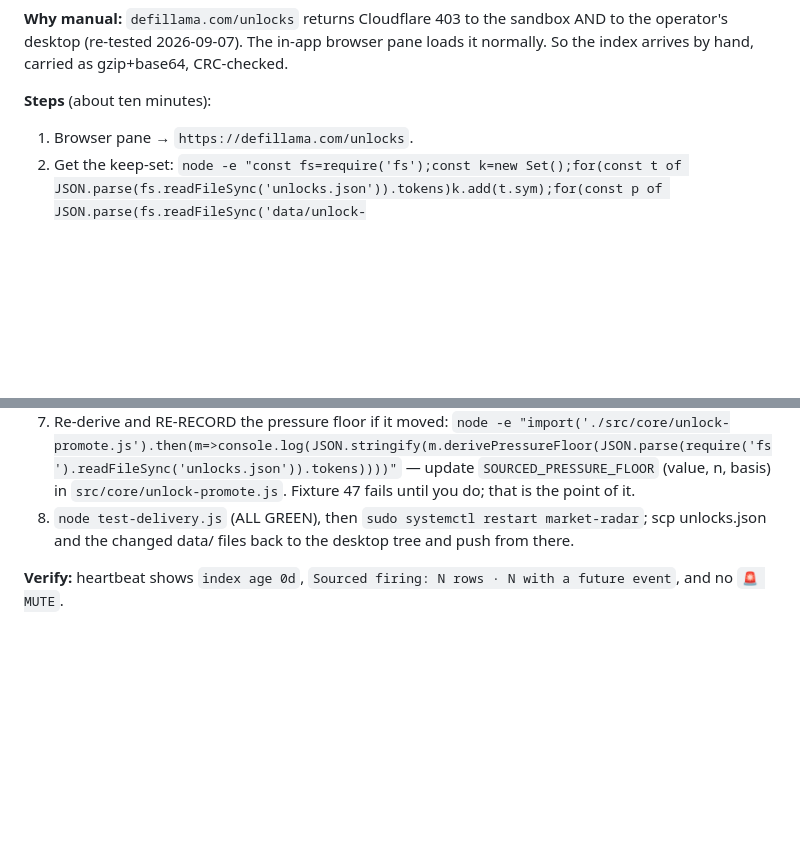
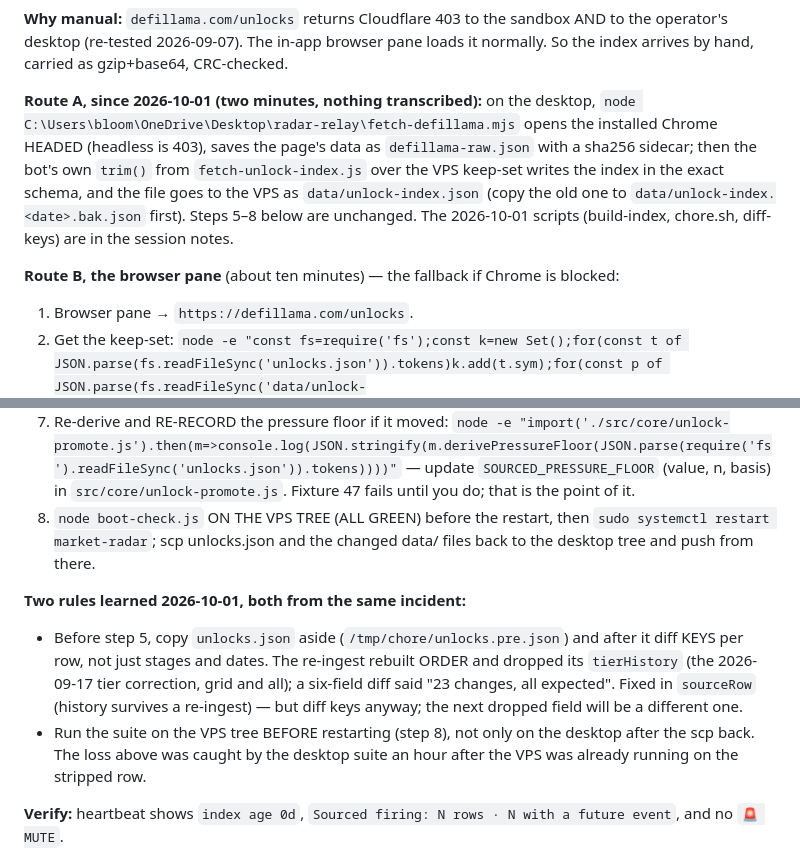
Before and after one commit to bloomstarbms/market-radar, a Markdown page: NEXT-SESSION.md, 2 parts joined by grey strips. Drawn GitHub-style; blank space fills up the shorter version.

Commit message:
v0.33.4 — chore 1 text: the headed-Chrome route, pre-chore copy + key diff, suite on the VPS before restart
Docs only; no bump, tag stays on v0.33.4.

Co-Authored-By: Claude Fable 5.1 <noreply@anthropic.com>

```diff
--- a/NEXT-SESSION.md
+++ b/NEXT-SESSION.md
@@ -171,7 +171,16 @@ wait for the siren if a session is happening anyway.
 the operator's desktop (re-tested 2026-09-07). The in-app browser pane loads it
 normally. So the index arrives by hand, carried as gzip+base64, CRC-checked.
 
-**Steps** (about ten minutes):
+**Route A, since 2026-10-01 (two minutes, nothing transcribed):** on the desktop,
+`node C:\Users\bloom\OneDrive\Desktop\radar-relay\fetch-defillama.mjs` opens the
+installed Chrome HEADED (headless is 403), saves the page's data as
+`defillama-raw.json` with a sha256 sidecar; then the bot's own `trim()` from
+`fetch-unlock-index.js` over the VPS keep-set writes the index in the exact schema,
+and the file goes to the VPS as `data/unlock-index.json` (copy the old one to
+`data/unlock-index.<date>.bak.json` first). Steps 5–8 below are unchanged. The
+2026-10-01 scripts (build-index, chore.sh, diff-keys) are in the session notes.
+
+**Route B, the browser pane** (about ten minutes) — the fallback if Chrome is blocked:
 
 1. Browser pane → `https://defillama.com/unlocks`.
 2. Get the keep-set:
@@ -195,8 +204,19 @@ normally. So the index arrives by hand, carried as gzip+base64, CRC-checked.
    `node -e "import('./src/core/unlock-promote.js').then(m=>console.log(JSON.stringify(m.derivePressureFloor(JSON.parse(require('fs').readFileSync('unlocks.json')).tokens))))"`
    — update `SOURCED_PRESSURE_FLOOR` (value, n, basis) in `src/core/unlock-promote.js`.
    Fixture 47 fails until you do; that is the point of it.
-8. `node test-delivery.js` (ALL GREEN), then `sudo systemctl restart market-radar`; scp
-   unlocks.json and the changed data/ files back to the desktop tree and push from there.
+8. `node boot-check.js` ON THE VPS TREE (ALL GREEN) before the restart, then
+   `sudo systemctl restart market-radar`; scp unlocks.json and the changed data/ files
+   back to the desktop tree and push from there.
+
+**Two rules learned 2026-10-01, both from the same incident:**
+- Before step 5, copy `unlocks.json` aside (`/tmp/chore/unlocks.pre.json`) and after it
+  diff KEYS per row, not just stages and dates. The re-ingest rebuilt ORDER and dropped
+  its `tierHistory` (the 2026-09-17 tier correction, grid and all); a six-field diff
+  said "23 changes, all expected". Fixed in `sourceRow` (history survives a re-ingest)
+  — but diff keys anyway; the next dropped field will be a different one.
+- Run the suite on the VPS tree BEFORE restarting (step 8), not only on the desktop
+  after the scp back. The loss above was caught by the desktop suite an hour after the
+  VPS was already running on the stripped row.
 
 **Verify:** heartbeat shows `index age 0d`, `Sourced firing: N rows · N with a
 future event`, and no `🚨 MUTE`.
```
